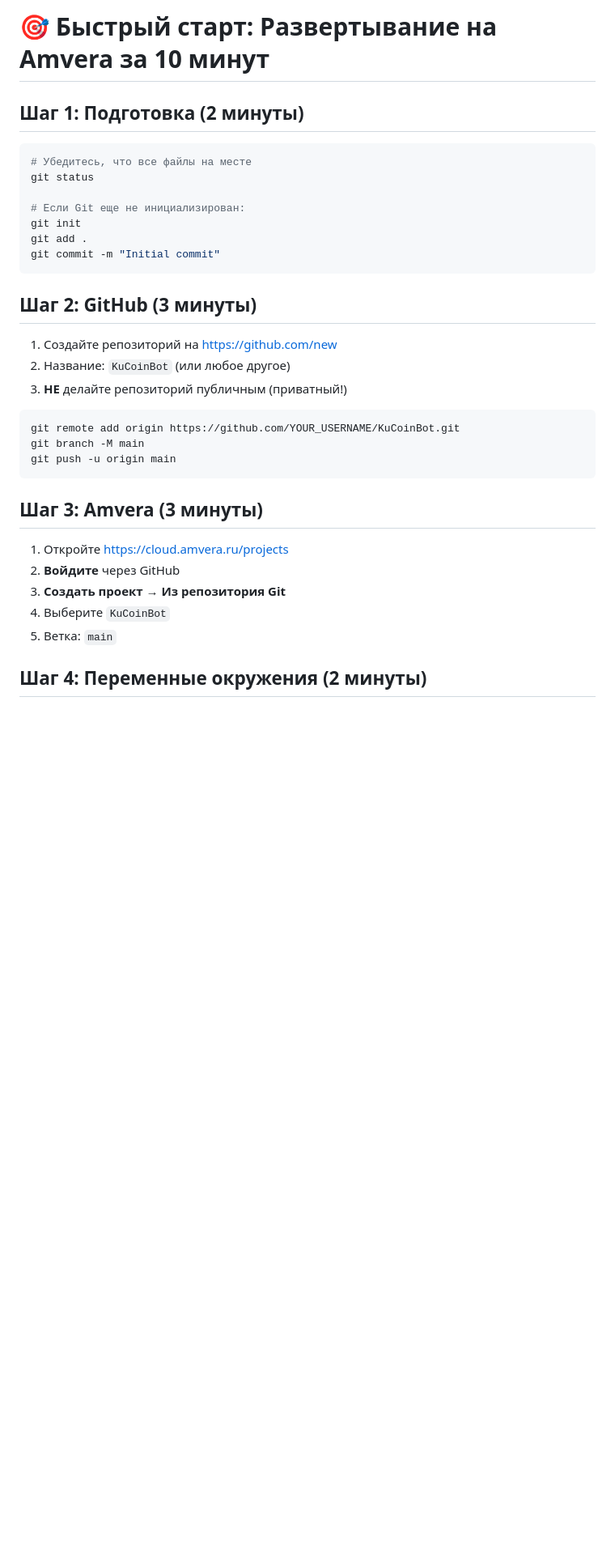
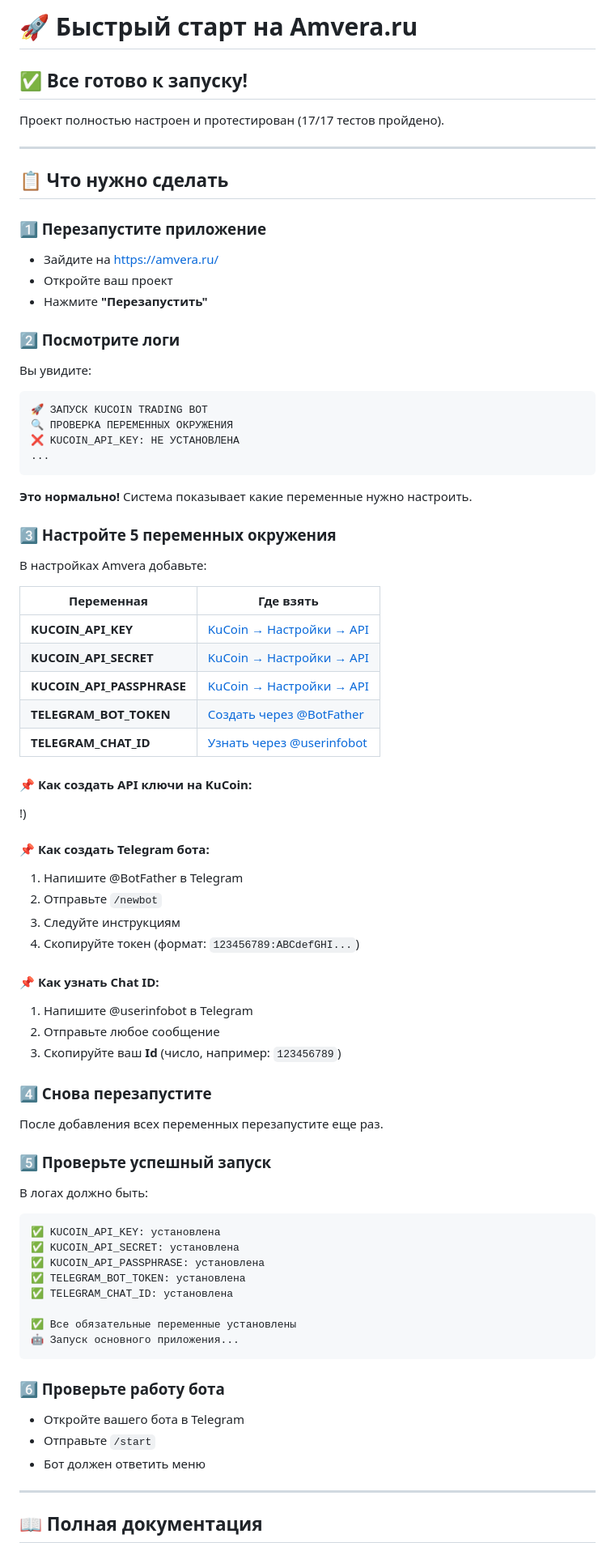
Before and after one commit to alex69288/KuCoinBot, a Markdown page: QUICKSTART_AMVERA.md, the part around one of its changes. Shown at 81% size. Drawn GitHub-style; blank space fills up the shorter version.

Commit message:
Update quick start guide with clear step-by-step instructions

````diff
--- a/QUICKSTART_AMVERA.md
+++ b/QUICKSTART_AMVERA.md
@@ -1,36 +1,77 @@
-# 🎯 Быстрый старт: Развертывание на Amvera за 10 минут
+# 🚀 Быстрый старт на Amvera.ru
 
-## Шаг 1: Подготовка (2 минуты)
+## ✅ Все готово к запуску!
 
-```bash
-# Убедитесь, что все файлы на месте
-git status
+Проект полностью настроен и протестирован (17/17 тестов пройдено).
 
-# Если Git еще не инициализирован:
-git init
-git add .
-git commit -m "Initial commit"
+---
+
+## 📋 Что нужно сделать
+
+### 1️⃣ Перезапустите приложение
+- Зайдите на https://amvera.ru/
+- Откройте ваш проект
+- Нажмите **"Перезапустить"**
+
+### 2️⃣ Посмотрите логи
+Вы увидите:
+```
+🚀 ЗАПУСК KUCOIN TRADING BOT
+🔍 ПРОВЕРКА ПЕРЕМЕННЫХ ОКРУЖЕНИЯ
+❌ KUCOIN_API_KEY: НЕ УСТАНОВЛЕНА
+...
 ```
 
-## Шаг 2: GitHub (3 минуты)
+**Это нормально!** Система показывает какие переменные нужно настроить.
 
-1. Создайте репозиторий на https://github.com/new
-2. Название: `KuCoinBot` (или любое другое)
-3. **НЕ** делайте репозиторий публичным (приватный!)
+### 3️⃣ Настройте 5 переменных окружения
 
-```bash
-git remote add origin https://github.com/YOUR_USERNAME/KuCoinBot.git
-git branch -M main
-git push -u origin main
+В настройках Amvera добавьте:
+
+| Переменная | Где взять |
+|------------|-----------|
+| **KUCOIN_API_KEY** | [KuCoin → Настройки → API](https://www.kucoin.com/account/api) |
+| **KUCOIN_API_SECRET** | [KuCoin → Настройки → API](https://www.kucoin.com/account/api) |
+| **KUCOIN_API_PASSPHRASE** | [KuCoin → Настройки → API](https://www.kucoin.com/account/api) |
+| **TELEGRAM_BOT_TOKEN** | [Создать через @BotFather](https://t.me/BotFather) |
+| **TELEGRAM_CHAT_ID** | [Узнать через @userinfobot](https://t.me/userinfobot) |
+
+#### 📌 Как создать API ключи на KuCoin:
+!)
+
+#### 📌 Как создать Telegram бота:
+1. Напишите @BotFather в Telegram
+2. Отправьте `/newbot`
+3. Следуйте инструкциям
+4. Скопируйте токен (формат: `123456789:ABCdefGHI...`)
+
+#### 📌 Как узнать Chat ID:
+1. Напишите @userinfobot в Telegram
+2. Отправьте любое сообщение
+3. Скопируйте ваш **Id** (число, например: `123456789`)
+
+### 4️⃣ Снова перезапустите
+После добавления всех переменных перезапустите еще раз.
+
+### 5️⃣ Проверьте успешный запуск
+В логах должно быть:
+```
+✅ KUCOIN_API_KEY: установлена
+✅ KUCOIN_API_SECRET: установлена
+✅ KUCOIN_API_PASSPHRASE: установлена
+✅ TELEGRAM_BOT_TOKEN: установлена
+✅ TELEGRAM_CHAT_ID: установлена
+
+✅ Все обязательные переменные установлены
+🤖 Запуск основного приложения...
 ```
 
-## Шаг 3: Amvera (3 минуты)
+### 6️⃣ Проверьте работу бота
+- Откройте вашего бота в Telegram
+- Отправьте `/start`
+- Бот должен ответить меню
 
-1. Откройте https://cloud.amvera.ru/projects
-2. **Войдите** через GitHub
-3. **Создать проект** → **Из репозитория Git**
-4. Выберите `KuCoinBot`
-5. Ветка: `main`
+---
 
-## Шаг 4: Переменные окружения (2 минуты)
+## 📖 Полная документация
 
````
Also changed, not shown: other parts of QUICKSTART_AMVERA.md (+18 -46 lines).
